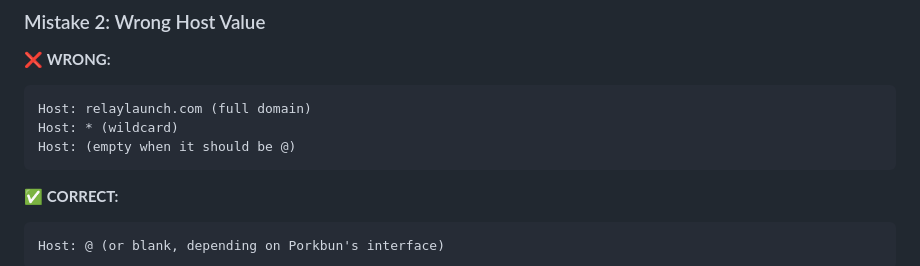
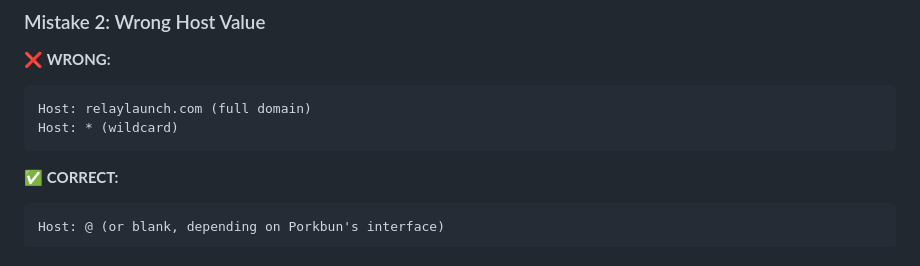
Before and after one commit to Relay-Launch/relaylaunch-website, a Markdown page: DNS_VERIFICATION_GUIDE.md, the part around the change. Drawn GitHub-style.

Commit message:
Update DNS_VERIFICATION_GUIDE.md
Co-authored-by: Copilot <175728472+Copilot@users.noreply.github.com>

````diff
--- a/DNS_VERIFICATION_GUIDE.md
+++ b/DNS_VERIFICATION_GUIDE.md
@@ -75,7 +75,6 @@ Type: A, Host: @, Answer: 185.199.111.153
 ```
 Host: relaylaunch.com (full domain)
 Host: * (wildcard)
-Host: (empty when it should be @)
 ```
 
 ✅ **CORRECT:**
````
